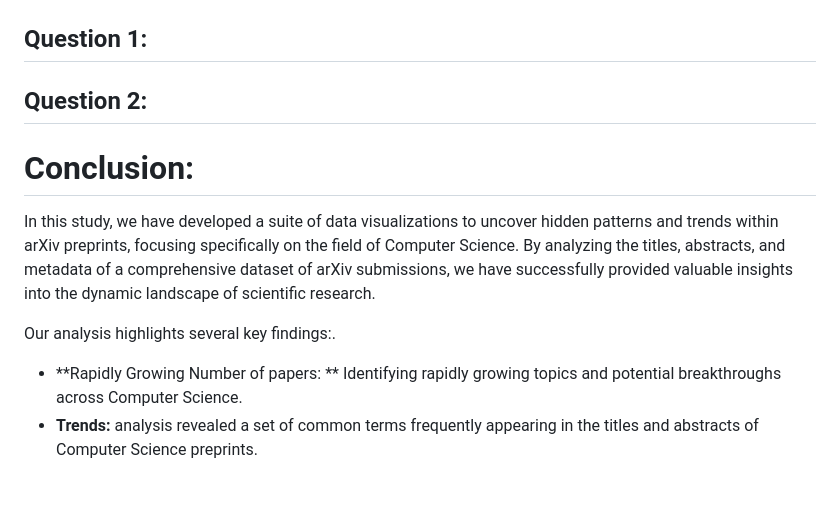
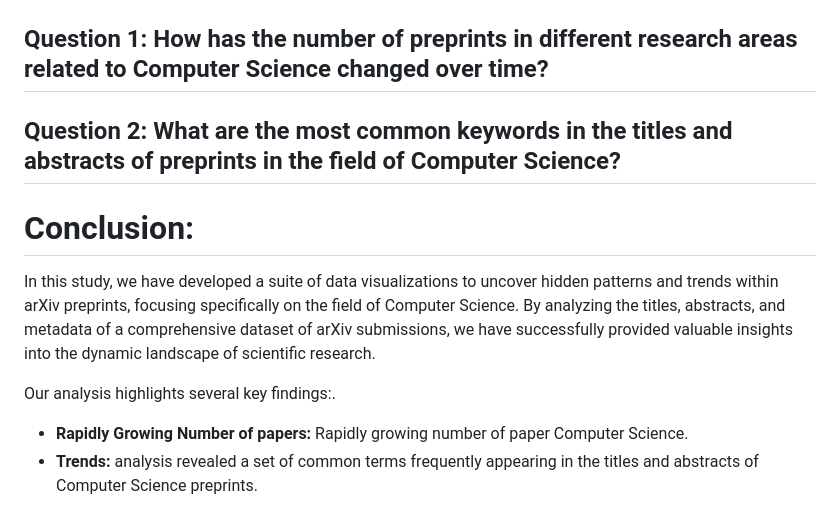
Before and after one commit to mtuann/comp5120-data-vis, a Markdown page: project02/Report.md, the part around the change. Rendered like a GitHub page.

```diff
--- a/project02/Report.md
+++ b/project02/Report.md
@@ -43,15 +43,15 @@ We utilize existing tools and libraries to crawl data from arXiv preprints. This
 
 ![](images/data.png)
 
-## Question 1:
+## Question 1: How has the number of preprints in different research areas related to Computer Science changed over time?
 
-## Question 2:
+## Question 2: What are the most common keywords in the titles and abstracts of preprints in the field of Computer Science?
 
 # Conclusion:
 In this study, we have developed a suite of data visualizations to uncover hidden patterns and trends within arXiv preprints, focusing specifically on the field of Computer Science. By analyzing the titles, abstracts, and metadata of a comprehensive dataset of arXiv submissions, we have successfully provided valuable insights into the dynamic landscape of scientific research.
 
 Our analysis highlights several key findings:.
-- **Rapidly Growing Number of papers: ** Identifying rapidly growing topics and potential breakthroughs across Computer Science.
+- **Rapidly Growing Number of papers:** Rapidly growing number of paper Computer Science.
 - **Trends:** analysis revealed a set of common terms frequently appearing in the titles and abstracts of Computer Science preprints.
 
 The visualizations and insights presented in this paper provide researchers, policymakers, and funding agencies with a clearer understanding of the evolving landscape of Computer Science research. By identifying rapidly growing topics and tracking changes in research focus, stakeholders can make informed decisions regarding research directions. Our work demonstrates the power of data-driven approaches in analyzing large-scale scientific data. The methodologies and findings of this study can be extended to other disciplines and datasets, offering a scalable solution for monitoring and understanding the progress of scientific research in the modern era. Future work could include expanding the dataset, incorporating more sophisticated natural language processing techniques, and developing predictive models to forecast future research trends.
```
